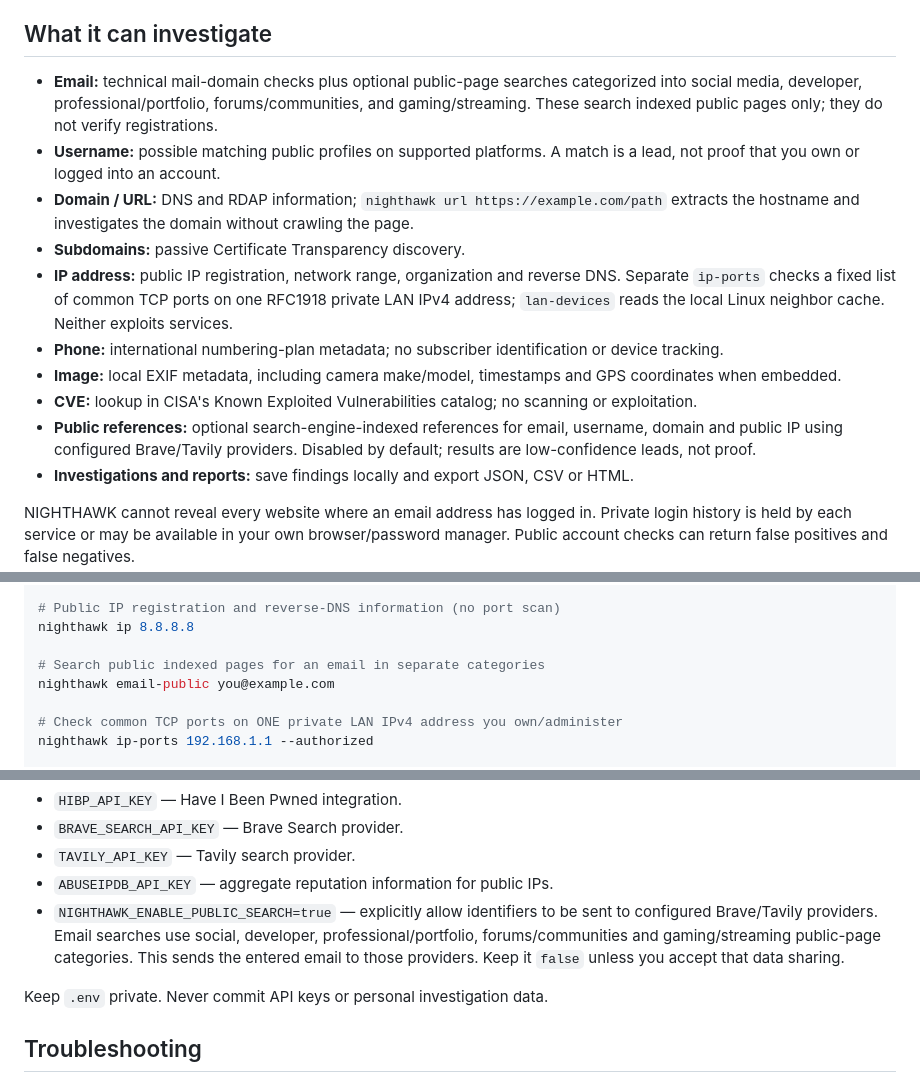
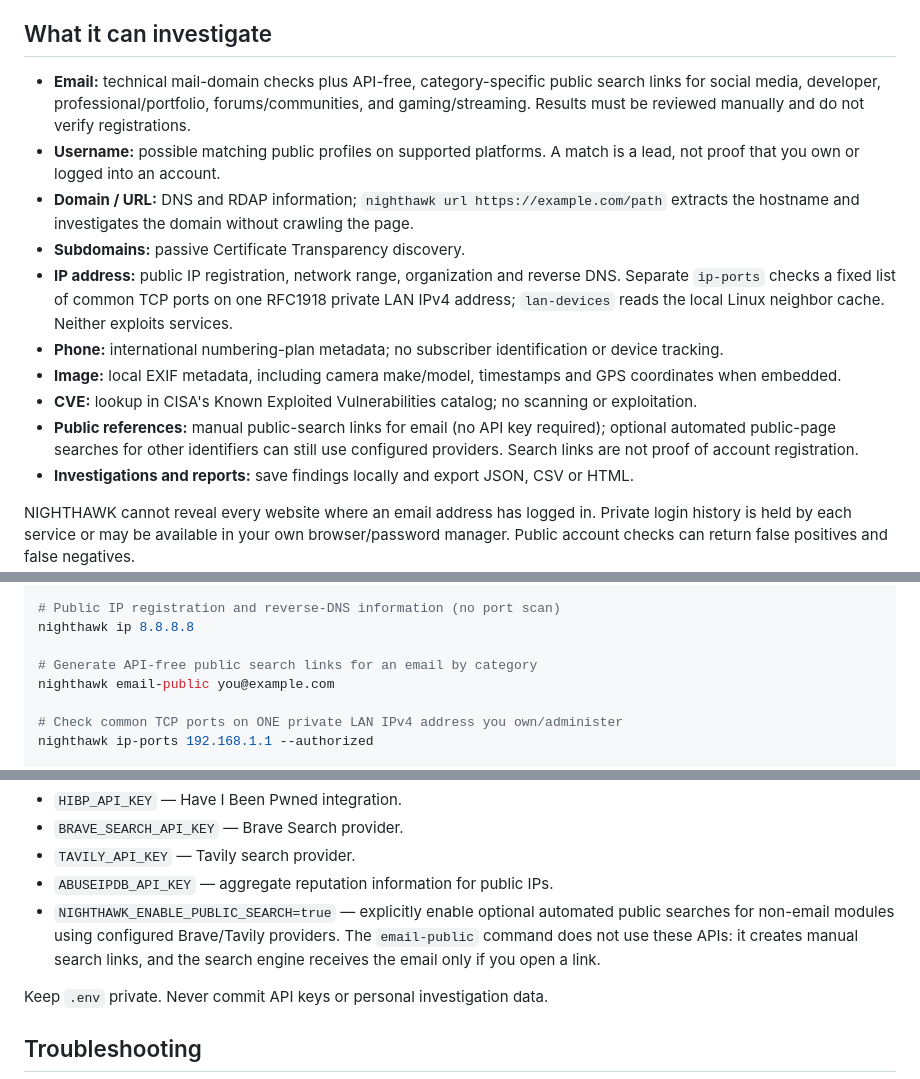
Before and after one commit to sbdhkfl/NIGHTHAWK, a Markdown page: README.md, 3 parts joined by grey strips. GitHub-like rendering.

Commit message:
Document API-free email public search

```diff
--- a/README.md
+++ b/README.md
@@ -8,7 +8,7 @@ NIGHTHAWK is a modular OSINT and personal digital-footprint investigation framew
 
 ## What it can investigate
 
-- **Email:** technical mail-domain checks plus optional public-page searches categorized into social media, developer, professional/portfolio, forums/communities, and gaming/streaming. These search indexed public pages only; they do not verify registrations.
+- **Email:** technical mail-domain checks plus API-free, category-specific public search links for social media, developer, professional/portfolio, forums/communities, and gaming/streaming. Results must be reviewed manually and do not verify registrations.
 - **Username:** possible matching public profiles on supported platforms. A match is a lead, not proof that you own or logged into an account.
 - **Domain / URL:** DNS and RDAP information; `nighthawk url https://example.com/path` extracts the hostname and investigates the domain without crawling the page.
 - **Subdomains:** passive Certificate Transparency discovery.
@@ -16,7 +16,7 @@ NIGHTHAWK is a modular OSINT and personal digital-footprint investigation framew
 - **Phone:** international numbering-plan metadata; no subscriber identification or device tracking.
 - **Image:** local EXIF metadata, including camera make/model, timestamps and GPS coordinates when embedded.
 - **CVE:** lookup in CISA's Known Exploited Vulnerabilities catalog; no scanning or exploitation.
-- **Public references:** optional search-engine-indexed references for email, username, domain and public IP using configured Brave/Tavily providers. Disabled by default; results are low-confidence leads, not proof.
+- **Public references:** manual public-search links for email (no API key required); optional automated public-page searches for other identifiers can still use configured providers. Search links are not proof of account registration.
 - **Investigations and reports:** save findings locally and export JSON, CSV or HTML.
 
 NIGHTHAWK cannot reveal every website where an email address has logged in. Private login history is held by each service or may be available in your own browser/password manager. Public account checks can return false positives and false negatives.
@@ -98,7 +98,7 @@ nighthawk subdomains example.com
 # Public IP registration and reverse-DNS information (no port scan)
 nighthawk ip 8.8.8.8
 
-# Search public indexed pages for an email in separate categories
+# Generate API-free public search links for an email by category
 nighthawk email-public you@example.com
 
 # Check common TCP ports on ONE private LAN IPv4 address you own/administer
@@ -174,7 +174,7 @@ Optional variables include:
 - `BRAVE_SEARCH_API_KEY` — Brave Search provider.
 - `TAVILY_API_KEY` — Tavily search provider.
 - `ABUSEIPDB_API_KEY` — aggregate reputation information for public IPs.
-- `NIGHTHAWK_ENABLE_PUBLIC_SEARCH=true` — explicitly allow identifiers to be sent to configured Brave/Tavily providers. Email searches use social, developer, professional/portfolio, forums/communities and gaming/streaming public-page categories. This sends the entered email to those providers. Keep it `false` unless you accept that data sharing.
+- `NIGHTHAWK_ENABLE_PUBLIC_SEARCH=true` — explicitly enable optional automated public searches for non-email modules using configured Brave/Tavily providers. The `email-public` command does not use these APIs: it creates manual search links, and the search engine receives the email only if you open a link.
 
 Keep `.env` private. Never commit API keys or personal investigation data.
 
```
Also changed, not shown: other parts of README.md (+1 -1 lines).
